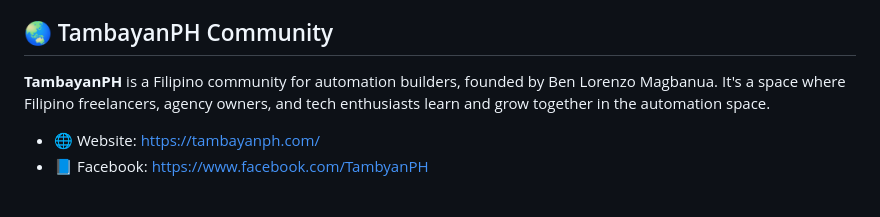
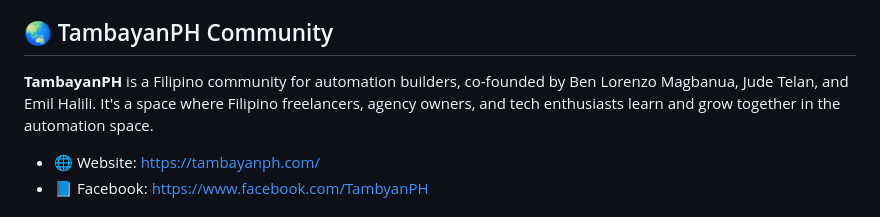
Before and after one commit to BenLorenzoDev/slay, a Markdown page: README.md, the part around the change. Drawn GitHub-style.

Commit message:
Update TambayanPH co-founders information
Corrected the TambayanPH Community section to properly credit all three co-founders:
- Ben Lorenzo Magbanua
- Jude Telan
- Emil Halili

This accurately reflects the collaborative founding of the Filipino automation community.

🤖 Generated with Claude Code

Co-Authored-By: Claude <noreply@anthropic.com>

```diff
--- a/README.md
+++ b/README.md
@@ -111,7 +111,7 @@ slay/
 
 ## 🌏 TambayanPH Community
 
-**TambayanPH** is a Filipino community for automation builders, founded by Ben Lorenzo Magbanua. It's a space where Filipino freelancers, agency owners, and tech enthusiasts learn and grow together in the automation space.
+**TambayanPH** is a Filipino community for automation builders, co-founded by Ben Lorenzo Magbanua, Jude Telan, and Emil Halili. It's a space where Filipino freelancers, agency owners, and tech enthusiasts learn and grow together in the automation space.
 
 - 🌐 Website: [https://tambayanph.com/](https://tambayanph.com/)
 - 📘 Facebook: [https://www.facebook.com/TambyanPH](https://www.facebook.com/TambyanPH)
```
